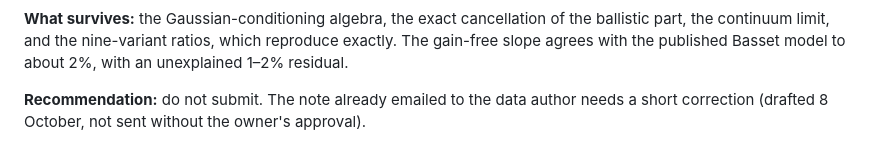
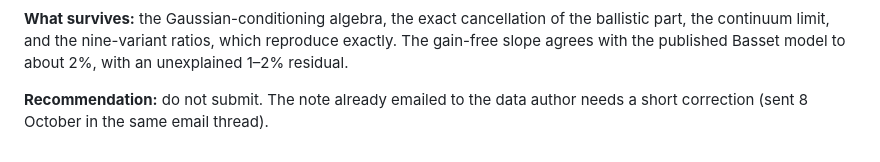
Before and after one commit to lukegranto23/physics-worldmap, a Markdown page: Papers/estimated-velocity-conditioning/REVIEW_STATUS.md, the part around the change. Drawn GitHub-style.

```diff
--- a/Papers/estimated-velocity-conditioning/REVIEW_STATUS.md
+++ b/Papers/estimated-velocity-conditioning/REVIEW_STATUS.md
@@ -18,4 +18,4 @@ An adversarial referee pass (an independent AI agent told to find errors) recomm
 
 **What survives:** the Gaussian-conditioning algebra, the exact cancellation of the ballistic part, the continuum limit, and the nine-variant ratios, which reproduce exactly. The gain-free slope agrees with the published Basset model to about 2%, with an unexplained 1–2% residual.
 
-**Recommendation:** do not submit. The note already emailed to the data author needs a short correction (drafted 8 October, not sent without the owner's approval).
+**Recommendation:** do not submit. The note already emailed to the data author needs a short correction (sent 8 October in the same email thread).
```
Also changed, not shown: Physics Worldmap/90 Synthesis/Draft Technical Note — Processing Dependence for the Data Authors.md (+1 -1 lines).
